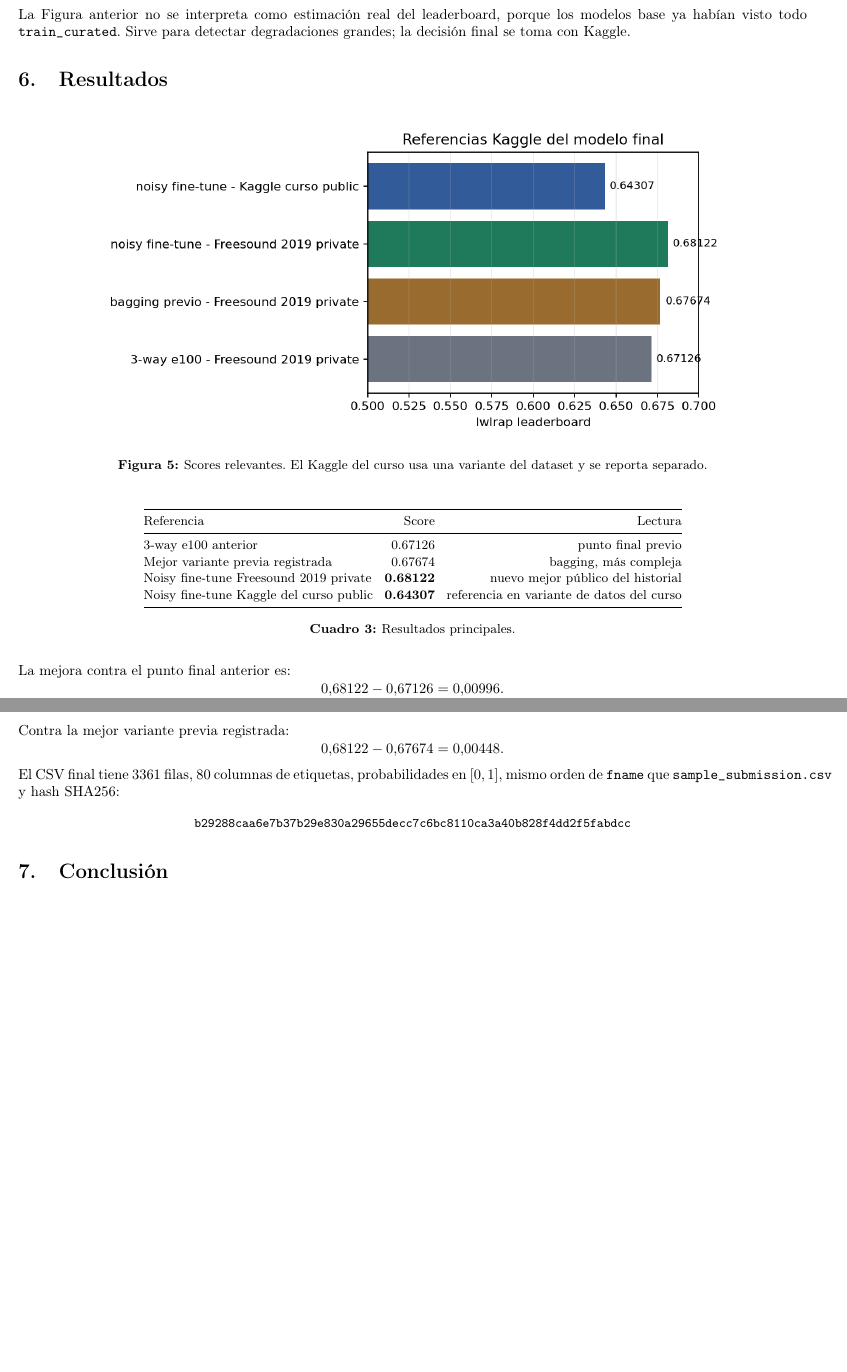
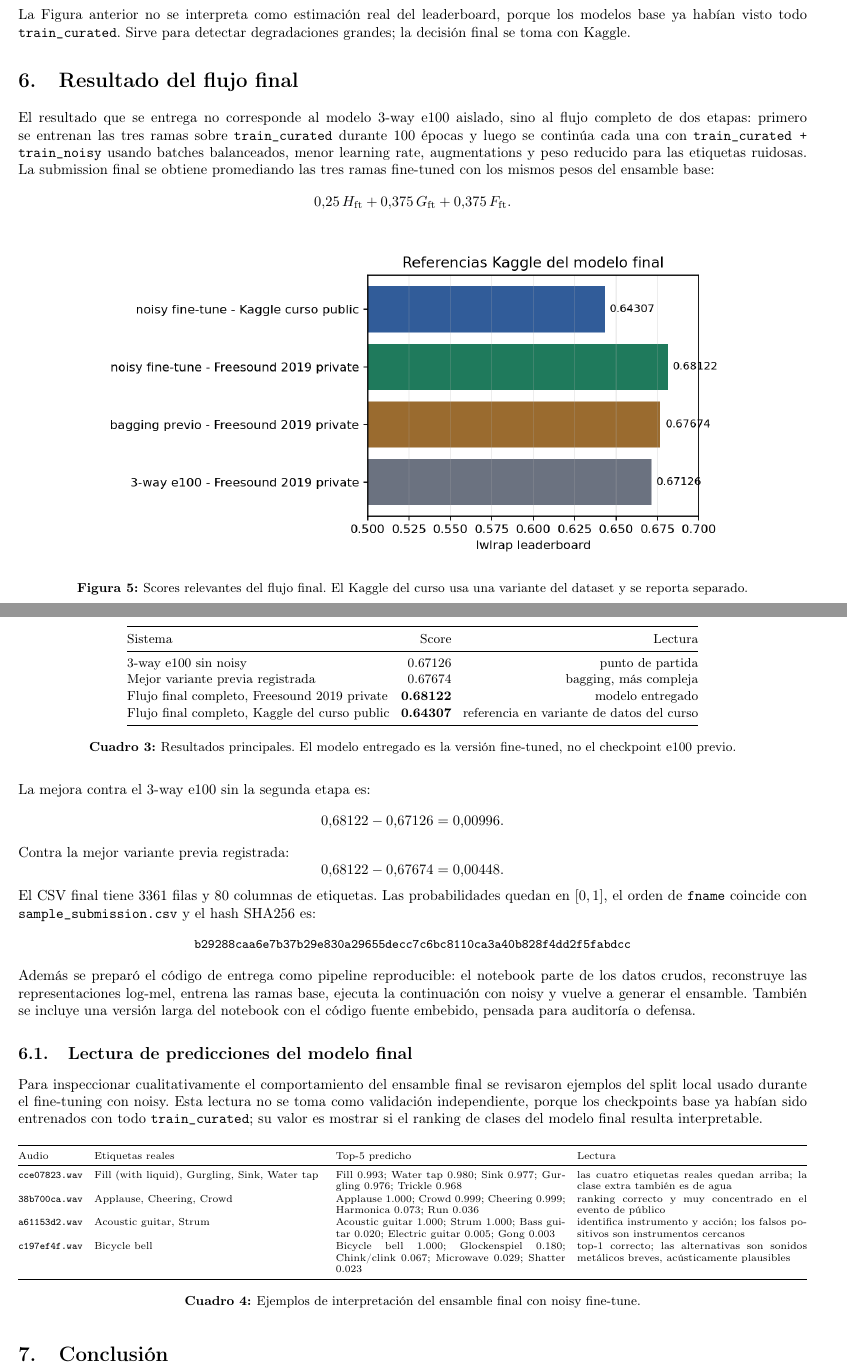
Before and after one commit to srodriguez-lefebre/2_TallerAA, a LaTeX document (proyecto_actual_v2/informe/informe.tex): two parts of pages 4 and 5 of 5, joined at a grey line, cut so that both start at the same text, the shorter picture padded with empty space. Compiled offline with pdfLaTeX.

Commit message:
Improve some texts

```diff
--- a/proyecto_actual_v2/informe/informe.tex
+++ b/proyecto_actual_v2/informe/informe.tex
@@ -167,12 +167,23 @@ La Figura anterior no se interpreta como estimación real del leaderboard, porqu
 los modelos base ya habían visto todo \texttt{train\_curated}. Sirve para
 detectar degradaciones grandes; la decisión final se toma con Kaggle.
 
-\section{Resultados}
+\section{Resultado del flujo final}
+El resultado que se entrega no corresponde al modelo 3-way e100 aislado, sino al
+flujo completo de dos etapas: primero se entrenan las tres ramas sobre
+\texttt{train\_curated} durante 100 épocas y luego se continúa cada una con
+\texttt{train\_curated + train\_noisy} usando batches balanceados, menor
+learning rate, augmentations y peso reducido para las etiquetas ruidosas. La
+submission final se obtiene promediando las tres ramas fine-tuned con los mismos
+pesos del ensamble base:
+\[
+0.25\,H_{\mathrm{ft}} + 0.375\,G_{\mathrm{ft}} + 0.375\,F_{\mathrm{ft}}.
+\]
+
 \begin{figure}[H]
 \centering
 \includegraphics[width=0.80\textwidth]{img/fig_v2_kaggle_scores.png}
-\caption{Scores relevantes. El Kaggle del curso usa una variante del dataset y
-se reporta separado.}
+\caption{Scores relevantes del flujo final. El Kaggle del curso usa una variante
+del dataset y se reporta separado.}
 \end{figure}
 
 \begin{table}[H]
@@ -180,18 +191,19 @@ se reporta separado.}
 \small
 \begin{tabular}{@{}lrr@{}}
 \toprule
-Referencia & Score & Lectura \\
+Sistema & Score & Lectura \\
 \midrule
-3-way e100 anterior & 0.67126 & punto final previo \\
+3-way e100 sin noisy & 0.67126 & punto de partida \\
 Mejor variante previa registrada & 0.67674 & bagging, más compleja \\
-Noisy fine-tune Freesound 2019 private & \textbf{0.68122} & nuevo mejor público del historial \\
-Noisy fine-tune Kaggle del curso public & \textbf{0.64307} & referencia en variante de datos del curso \\
+Flujo final completo, Freesound 2019 private & \textbf{0.68122} & modelo entregado \\
+Flujo final completo, Kaggle del curso public & \textbf{0.64307} & referencia en variante de datos del curso \\
 \bottomrule
 \end{tabular}
-\caption{Resultados principales.}
+\caption{Resultados principales. El modelo entregado es la versión fine-tuned,
+no el checkpoint e100 previo.}
 \end{table}
 
-La mejora contra el punto final anterior es:
+La mejora contra el 3-way e100 sin la segunda etapa es:
 \[
 0.68122 - 0.67126 = 0.00996.
 \]
@@ -199,12 +211,54 @@ Contra la mejor variante previa registrada:
 \[
 0.68122 - 0.67674 = 0.00448.
 \]
-El CSV final tiene 3361 filas, 80 columnas de etiquetas, probabilidades en
-\([0,1]\), mismo orden de \texttt{fname} que \texttt{sample\_submission.csv} y
-hash SHA256:
+El CSV final tiene 3361 filas y 80 columnas de etiquetas. Las probabilidades
+quedan en \([0,1]\), el orden de \texttt{fname} coincide con
+\texttt{sample\_submission.csv} y el hash SHA256 es:
 \begin{center}
 \small\texttt{b29288caa6e7b37b29e830a29655decc7c6bc8110ca3a40b828f4dd2f5fabdcc}
 \end{center}
+
+Además se preparó el código de entrega como pipeline reproducible: el notebook
+parte de los datos crudos, reconstruye las representaciones log-mel, entrena las
+ramas base, ejecuta la continuación con noisy y vuelve a generar el ensamble.
+También se incluye una versión larga del notebook con el código fuente embebido,
+pensada para auditoría o defensa.
+
+\subsection{Lectura de predicciones del modelo final}
+Para inspeccionar cualitativamente el comportamiento del ensamble final se
+revisaron ejemplos del split local usado durante el fine-tuning con noisy. Esta
+lectura no se toma como validación independiente, porque los checkpoints base ya
+habían sido entrenados con todo \texttt{train\_curated}; su valor es mostrar si
+el ranking de clases del modelo final resulta interpretable.
+
+\begin{table}[H]
+\centering
+\scriptsize
+\begin{tabularx}{\textwidth}{@{}lX X X@{}}
+\toprule
+Audio & Etiquetas reales & Top-5 predicho & Lectura \\
+\midrule
+\texttt{cce07823.wav} &
+Fill (with liquid), Gurgling, Sink, Water tap &
+Fill 0.993; Water tap 0.980; Sink 0.977; Gurgling 0.976; Trickle 0.968 &
+las cuatro etiquetas reales quedan arriba; la clase extra también es de agua \\
+\texttt{38b700ca.wav} &
+Applause, Cheering, Crowd &
+Applause 1.000; Crowd 0.999; Cheering 0.999; Harmonica 0.073; Run 0.036 &
+ranking correcto y muy concentrado en el evento de público \\
+\texttt{a61153d2.wav} &
+Acoustic guitar, Strum &
+Acoustic guitar 1.000; Strum 1.000; Bass guitar 0.020; Electric guitar 0.005; Gong 0.003 &
+identifica instrumento y acción; los falsos positivos son instrumentos cercanos \\
+\texttt{c197ef4f.wav} &
+Bicycle bell &
+Bicycle bell 1.000; Glockenspiel 0.180; Chink/clink 0.067; Microwave 0.029; Shatter 0.023 &
+top-1 correcto; las alternativas son sonidos metálicos breves, acústicamente plausibles \\
+\bottomrule
+\end{tabularx}
+\caption{Ejemplos de interpretación del ensamble final con noisy fine-tune.}
+\label{tab:interpretacion-final}
+\end{table}
 
 \section{Conclusión}
 La contribución final no fue cambiar la arquitectura, sino cambiar el protocolo
```
Also changed, not shown: proyecto_actual/informe/informe.tex (+23 -14 lines), proyecto_actual/informe/informe.pdf, proyecto_actual_v2/informe/img/fig_private_lb_ladder_preview.png (added), proyecto_actual_v2/informe/informe.pdf.
